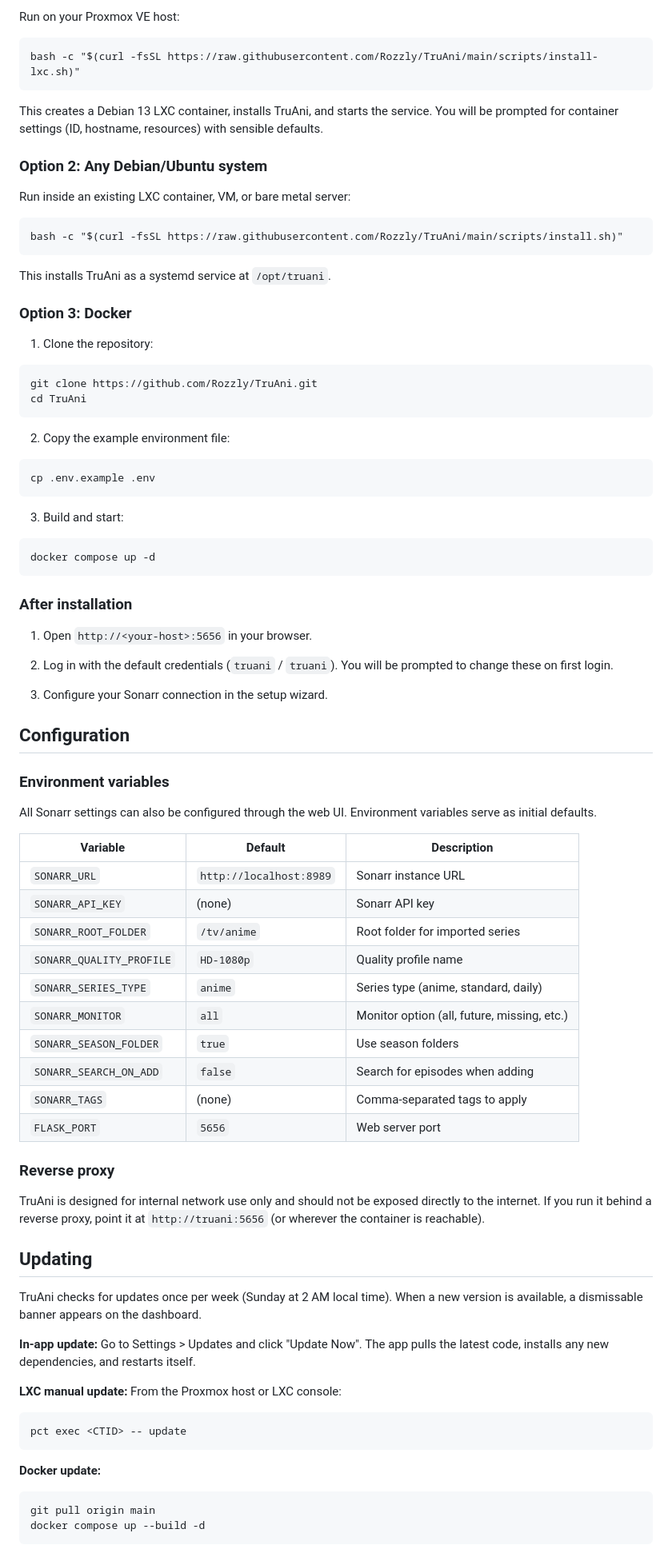
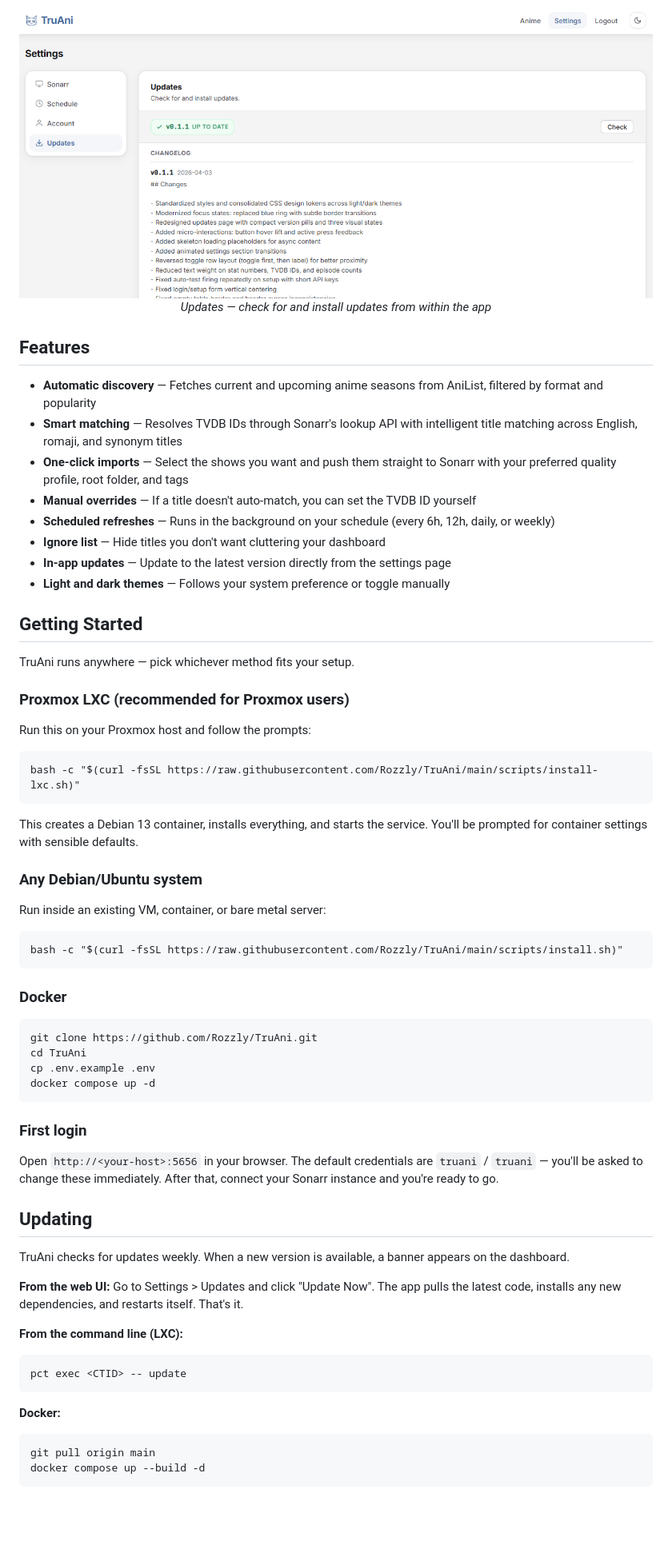
Before and after one commit to Rozzly/TruAni, a Markdown page: README.md, the part around one of its changes. Shown at 80% size. Rendered like a GitHub page; pictures changed too: docs/screenshots/updates.png (added); blank space fills up the shorter version.

````diff
--- a/README.md
+++ b/README.md
@@ -27,87 +25,68 @@ Seasonal anime manager for home media servers. TruAni bridges AniList and Sonarr
 
-Run on your Proxmox VE host:
+<p align="center">
+  <img src="docs/screenshots/updates.png" alt="Updates"><br>
+  <em>Updates — check for and install updates from within the app</em>
+</p>
+
+## Features
+
+- **Automatic discovery** — Fetches current and upcoming anime seasons from AniList, filtered by format and popularity
+- **Smart matching** — Resolves TVDB IDs through Sonarr's lookup API with intelligent title matching across English, romaji, and synonym titles
+- **One-click imports** — Select the shows you want and push them straight to Sonarr with your preferred quality profile, root folder, and tags
+- **Manual overrides** — If a title doesn't auto-match, you can set the TVDB ID yourself
+- **Scheduled refreshes** — Runs in the background on your schedule (every 6h, 12h, daily, or weekly)
+- **Ignore list** — Hide titles you don't want cluttering your dashboard
+- **In-app updates** — Update to the latest version directly from the settings page
+- **Light and dark themes** — Follows your system preference or toggle manually
+
+## Getting Started
+
+TruAni runs anywhere — pick whichever method fits your setup.
+
+### Proxmox LXC (recommended for Proxmox users)
+
+Run this on your Proxmox host and follow the prompts:
 
 ```
 bash -c "$(curl -fsSL https://raw.githubusercontent.com/Rozzly/TruAni/main/scripts/install-lxc.sh)"
 ```
 
-This creates a Debian 13 LXC container, installs TruAni, and starts the service. You will be prompted for container settings (ID, hostname, resources) with sensible defaults.
+This creates a Debian 13 container, installs everything, and starts the service. You'll be prompted for container settings with sensible defaults.
 
-### Option 2: Any Debian/Ubuntu system
+### Any Debian/Ubuntu system
 
-Run inside an existing LXC container, VM, or bare metal server:
+Run inside an existing VM, container, or bare metal server:
 
 ```
 bash -c "$(curl -fsSL https://raw.githubusercontent.com/Rozzly/TruAni/main/scripts/install.sh)"
 ```
 
-This installs TruAni as a systemd service at `/opt/truani`.
-
-### Option 3: Docker
-
-1. Clone the repository:
+### Docker
 
 ```
 git clone https://github.com/Rozzly/TruAni.git
 cd TruAni
-```
-
-2. Copy the example environment file:
-
-```
 cp .env.example .env
-```
-
-3. Build and start:
-
-```
 docker compose up -d
 ```
 
-### After installation
+### First login
 
-1. Open `http://<your-host>:5656` in your browser.
-
-2. Log in with the default credentials (`truani` / `truani`). You will be prompted to change these on first login.
-
-3. Configure your Sonarr connection in the setup wizard.
-
-## Configuration
-
-### Environment variables
-
-All Sonarr settings can also be configured through the web UI. Environment variables serve as initial defaults.
-
-| Variable | Default | Description |
-|---|---|---|
-| `SONARR_URL` | `http://localhost:8989` | Sonarr instance URL |
-| `SONARR_API_KEY` | (none) | Sonarr API key |
-| `SONARR_ROOT_FOLDER` | `/tv/anime` | Root folder for imported series |
-| `SONARR_QUALITY_PROFILE` | `HD-1080p` | Quality profile name |
-| `SONARR_SERIES_TYPE` | `anime` | Series type (anime, standard, daily) |
-| `SONARR_MONITOR` | `all` | Monitor option (all, future, missing, etc.) |
-| `SONARR_SEASON_FOLDER` | `true` | Use season folders |
-| `SONARR_SEARCH_ON_ADD` | `false` | Search for episodes when adding |
-| `SONARR_TAGS` | (none) | Comma-separated tags to apply |
-| `FLASK_PORT` | `5656` | Web server port |
-
-### Reverse proxy
-
-TruAni is designed for internal network use only and should not be exposed directly to the internet. If you run it behind a reverse proxy, point it at `http://truani:5656` (or wherever the container is reachable).
+Open `http://<your-host>:5656` in your browser. The default credentials are `truani` / `truani` — you'll be asked to change these immediately. After that, connect your Sonarr instance and you're ready to go.
 
 ## Updating
 
-TruAni checks for updates once per week (Sunday at 2 AM local time). When a new version is available, a dismissable banner appears on the dashboard.
+TruAni checks for updates weekly. When a new version is available, a banner appears on the dashboard.
 
-**In-app update:** Go to Settings > Updates and click "Update Now". The app pulls the latest code, installs any new dependencies, and restarts itself.
+**From the web UI:** Go to Settings > Updates and click "Update Now". The app pulls the latest code, installs any new dependencies, and restarts itself. That's it.
 
-**LXC manual update:** From the Proxmox host or LXC console:
+**From the command line (LXC):**
 
 ```
 pct exec <CTID> -- update
 ```
 
-**Docker update:**
+**Docker:**
 
 ```
 git pull origin main
````
Also changed, not shown: other parts of README.md (+29 -59 lines), docs/screenshots/dashboard.png (added), docs/screenshots/logo.png (added), docs/screenshots/scan.png (added), 11 other files.
